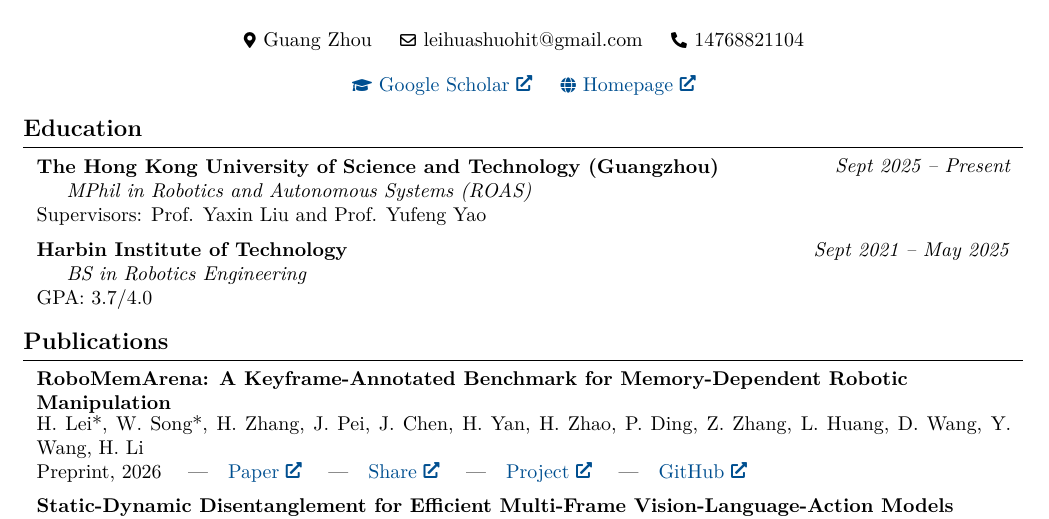
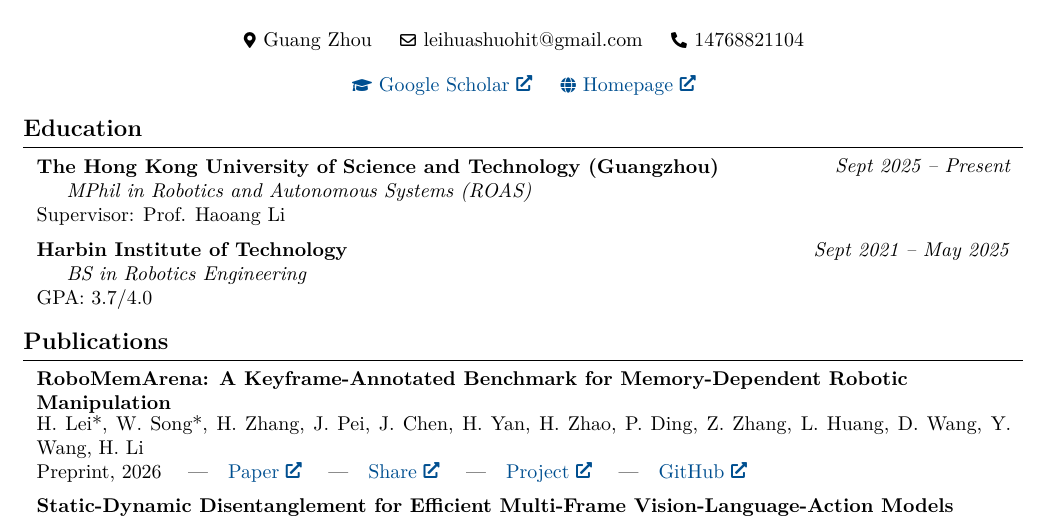
Before and after one commit to wpyaoxueros/wpyaoxueros.github.io, a LaTeX document (main.tex): part of page 1 of 3, cut so that both start at the same text. Compiled offline with pdfLaTeX.

Commit message:
Sync graduate supervisor in English CV

```diff
--- a/main.tex
+++ b/main.tex
@@ -221,7 +221,7 @@
 \textbf{The Hong Kong University of Science and Technology (Guangzhou)}
 
 \textit{MPhil in Robotics and Autonomous Systems (ROAS)} \\
-Supervisors: Prof. Yaxin Liu and Prof. Yufeng Yao
+Supervisor: Prof. Haoang Li
 \end{twocolentry}
 
 \vspace{0.2 cm}
```
